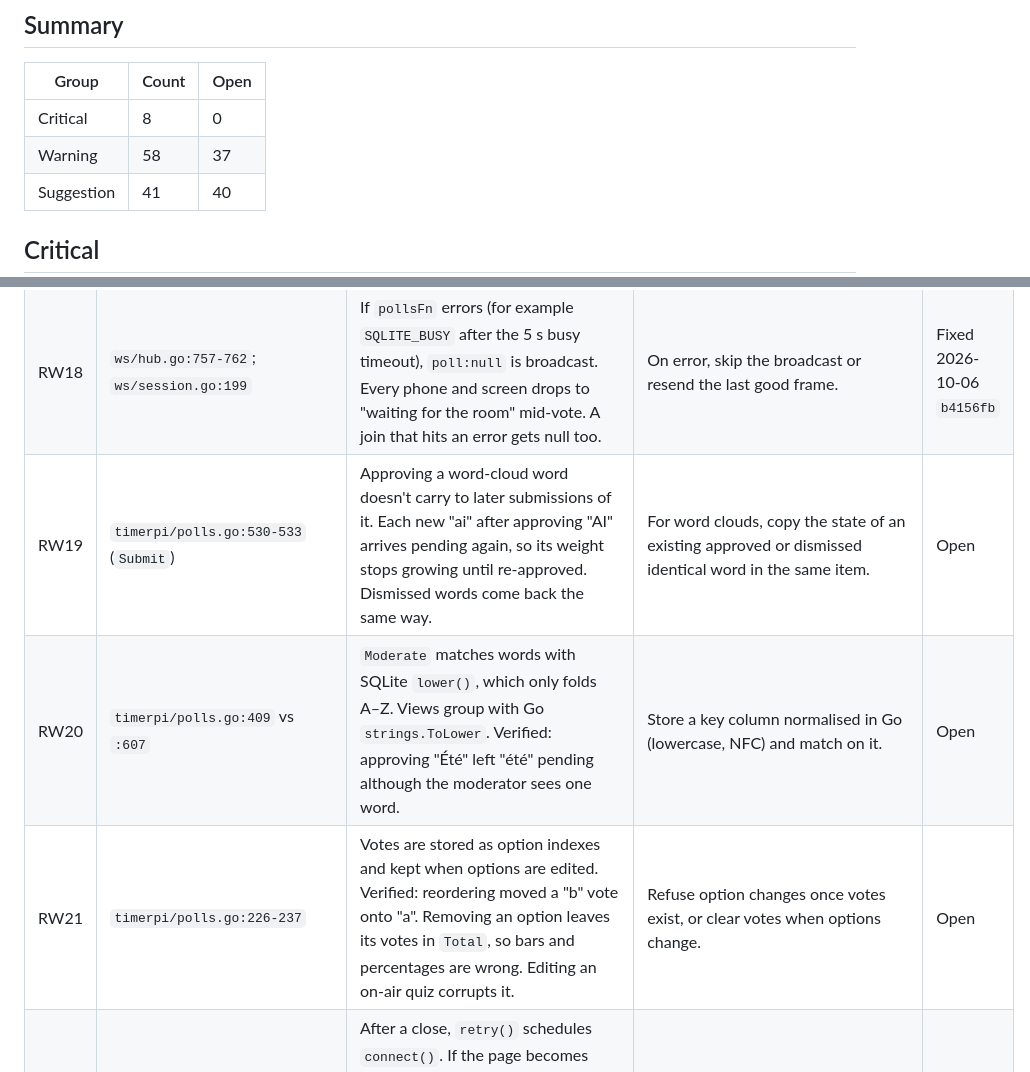
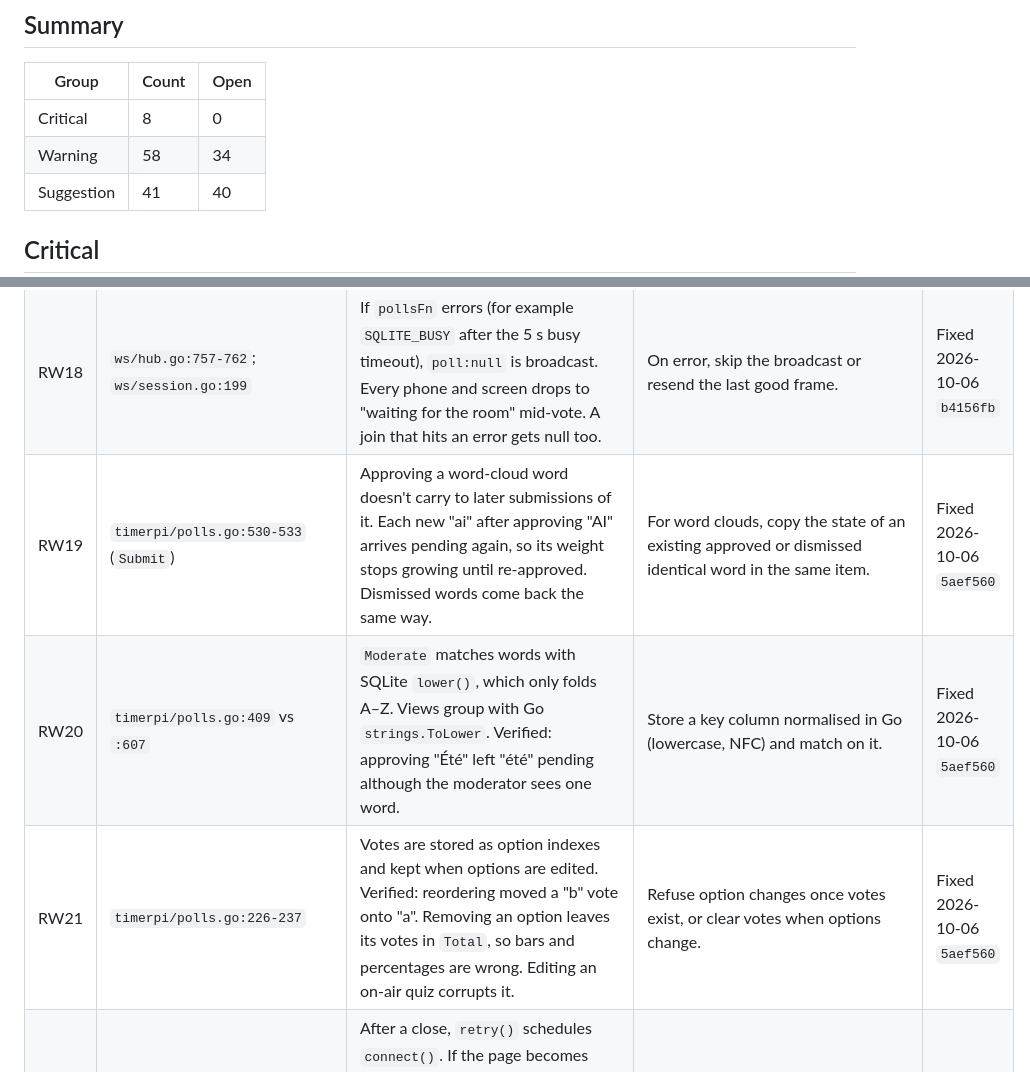
Before and after one commit to DrEVILish/timerpi, a Markdown page: docs/BUGLOG.md, 2 parts joined by grey strips. GitHub-like rendering.

Commit message:
docs: BUGLOG — RW19-RW21
Co-Authored-By: Claude Opus 5.5 <noreply@anthropic.com>

```diff
--- a/docs/BUGLOG.md
+++ b/docs/BUGLOG.md
@@ -23,7 +23,7 @@ collide with the PRODUCT (E, T, S, A, L, H, M) or STATUS (B, N, C, H) IDs.
 | Group | Count | Open |
 |---|---|---|
 | Critical | 8 | 0 |
-| Warning | 58 | 37 |
+| Warning | 58 | 34 |
 | Suggestion | 41 | 40 |
 
 ## Critical
@@ -68,9 +68,9 @@ collide with the PRODUCT (E, T, S, A, L, H, M) or STATUS (B, N, C, H) IDs.
 |---|---|---|---|---|
 | RW17 | `timerpi/polls.go:547-563` (`itemView`) | Public views always include `counts` and `total`. Verified: an open quiz sent `"counts":[0,1]` to phones over WS and REST, so the crowd's answer is visible before the reveal. Tallies are only hidden by the phone's UI. | When `!moderator && State != results`, omit `Counts` (and `Total` if needed). | Fixed 2026-10-06 `b4156fb` |
 | RW18 | `ws/hub.go:757-762`; `ws/session.go:199` | If `pollsFn` errors (for example `SQLITE_BUSY` after the 5 s busy timeout), `poll:null` is broadcast. Every phone and screen drops to "waiting for the room" mid-vote. A join that hits an error gets null too. | On error, skip the broadcast or resend the last good frame. | Fixed 2026-10-06 `b4156fb` |
-| RW19 | `timerpi/polls.go:530-533` (`Submit`) | Approving a word-cloud word doesn't carry to later submissions of it. Each new "ai" after approving "AI" arrives pending again, so its weight stops growing until re-approved. Dismissed words come back the same way. | For word clouds, copy the state of an existing approved or dismissed identical word in the same item. | Open |
-| RW20 | `timerpi/polls.go:409` vs `:607` | `Moderate` matches words with SQLite `lower()`, which only folds A–Z. Views group with Go `strings.ToLower`. Verified: approving "Été" left "été" pending although the moderator sees one word. | Store a key column normalised in Go (lowercase, NFC) and match on it. | Open |
-| RW21 | `timerpi/polls.go:226-237` | Votes are stored as option indexes and kept when options are edited. Verified: reordering moved a "b" vote onto "a". Removing an option leaves its votes in `Total`, so bars and percentages are wrong. Editing an on-air quiz corrupts it. | Refuse option changes once votes exist, or clear votes when options change. | Open |
+| RW19 | `timerpi/polls.go:530-533` (`Submit`) | Approving a word-cloud word doesn't carry to later submissions of it. Each new "ai" after approving "AI" arrives pending again, so its weight stops growing until re-approved. Dismissed words come back the same way. | For word clouds, copy the state of an existing approved or dismissed identical word in the same item. | Fixed 2026-10-06 `5aef560` |
+| RW20 | `timerpi/polls.go:409` vs `:607` | `Moderate` matches words with SQLite `lower()`, which only folds A–Z. Views group with Go `strings.ToLower`. Verified: approving "Été" left "été" pending although the moderator sees one word. | Store a key column normalised in Go (lowercase, NFC) and match on it. | Fixed 2026-10-06 `5aef560` |
+| RW21 | `timerpi/polls.go:226-237` | Votes are stored as option indexes and kept when options are edited. Verified: reordering moved a "b" vote onto "a". Removing an option leaves its votes in `Total`, so bars and percentages are wrong. Editing an on-air quiz corrupts it. | Refuse option changes once votes exist, or clear votes when options change. | Fixed 2026-10-06 `5aef560` |
 | RW22 | `public/src/audience.js:276-291` | After a close, `retry()` schedules `connect()`. If the page becomes visible first, the visibility handler also connects, then the timer fires a third. The orphaned socket stays open and its `onclose` schedules more. Sleep/wake cycles multiply sockets per phone toward the 4,000 cap. | Keep the retry timer handle and clear it in `connect()`; do nothing if a socket is connecting or open. | Open |
 | RW23 | `public/src/audience.js:81-87, 152-169` | A poll frame arriving while `/ask` is in flight rebuilds the form and copies the draft into a new input. On success the code clears the old, detached input, so the sent text stays and Send is enabled again; tapping resubmits. Rebuilds (up to 4/s) also reset the caret and break mobile keyboard composition. | Don't rebuild the form on live updates (re-render only the wall/cloud), or clear the input via `main.querySelector`. | Open |
 | RW24 | `timerpi/engine.go:226-230, 251-255` | `fireStart()` runs even when Start/Go returned an error. Verified: GO at the end of the list, and `Start(99)`, each re-sent `/cue/<running>/start` to CuTePi or QLab. | `if err == nil { e.fireStart() }`. | Open |
```
